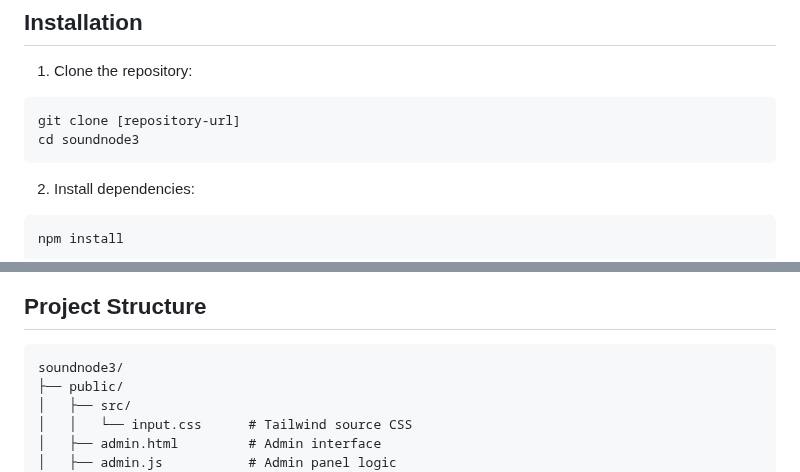
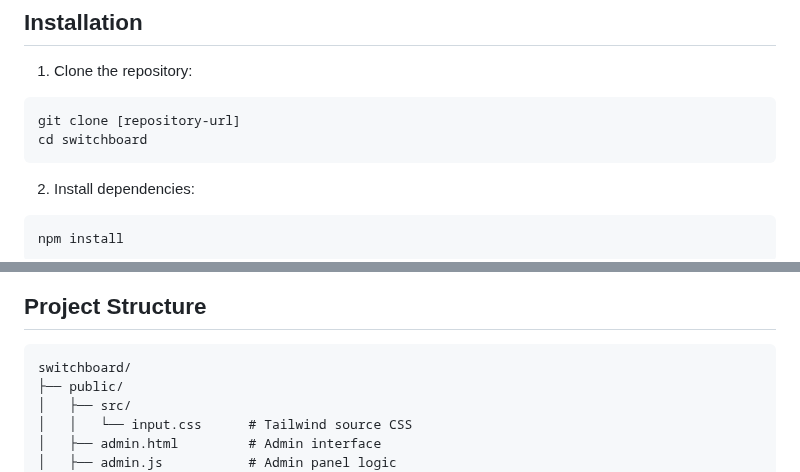
Before and after one commit to bbayer/switchboard, a Markdown page: README.md, 2 parts joined by grey strips. Drawn GitHub-style.

Commit message:
Update README.md
spelling updates

````diff
--- a/README.md
+++ b/README.md
@@ -23,7 +23,7 @@ A real-time audio routing system built with WebRTC, Socket.IO, and Express. This
 1. Clone the repository:
 ```bash
 git clone [repository-url]
-cd soundnode3
+cd switchboard
 ```
 
 2. Install dependencies:
@@ -85,7 +85,7 @@ Features:
 ## Project Structure
 
 ```
-soundnode3/
+switchboard/
 ├── public/
 │   ├── src/
 │   │   └── input.css      # Tailwind source CSS
````
